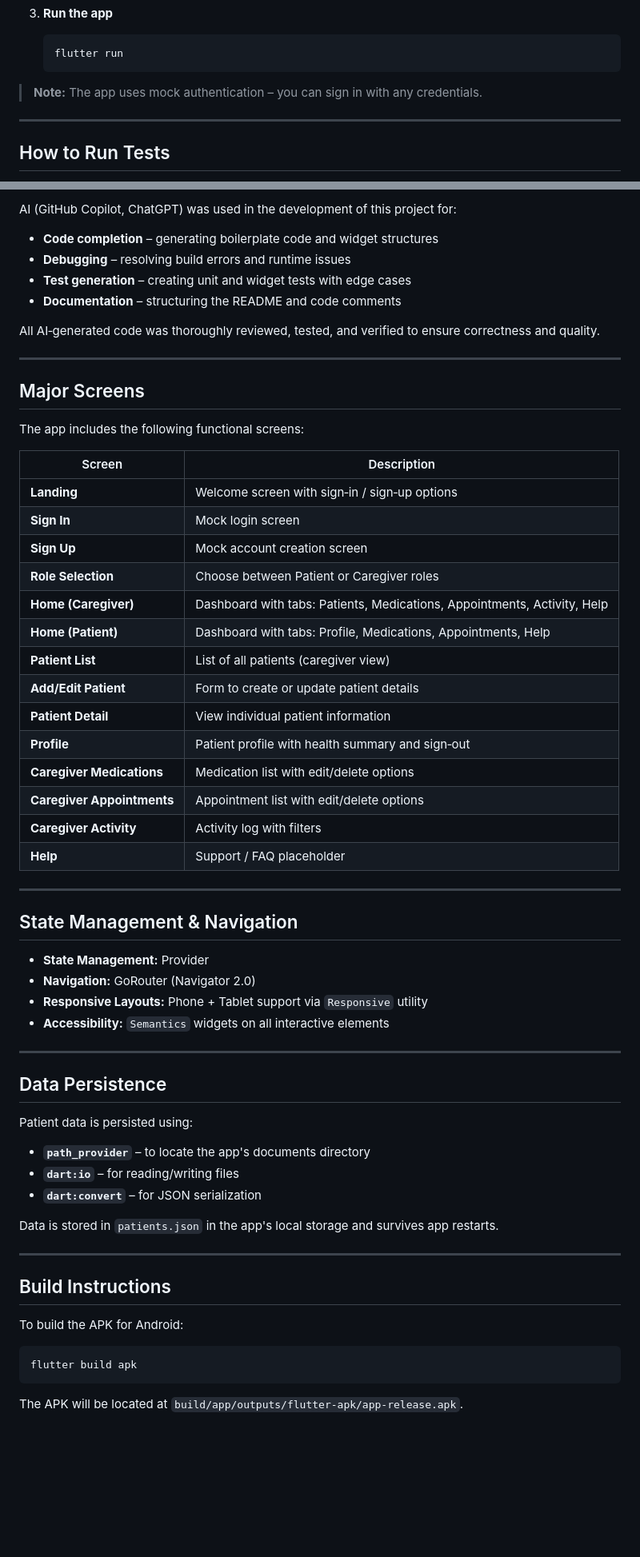
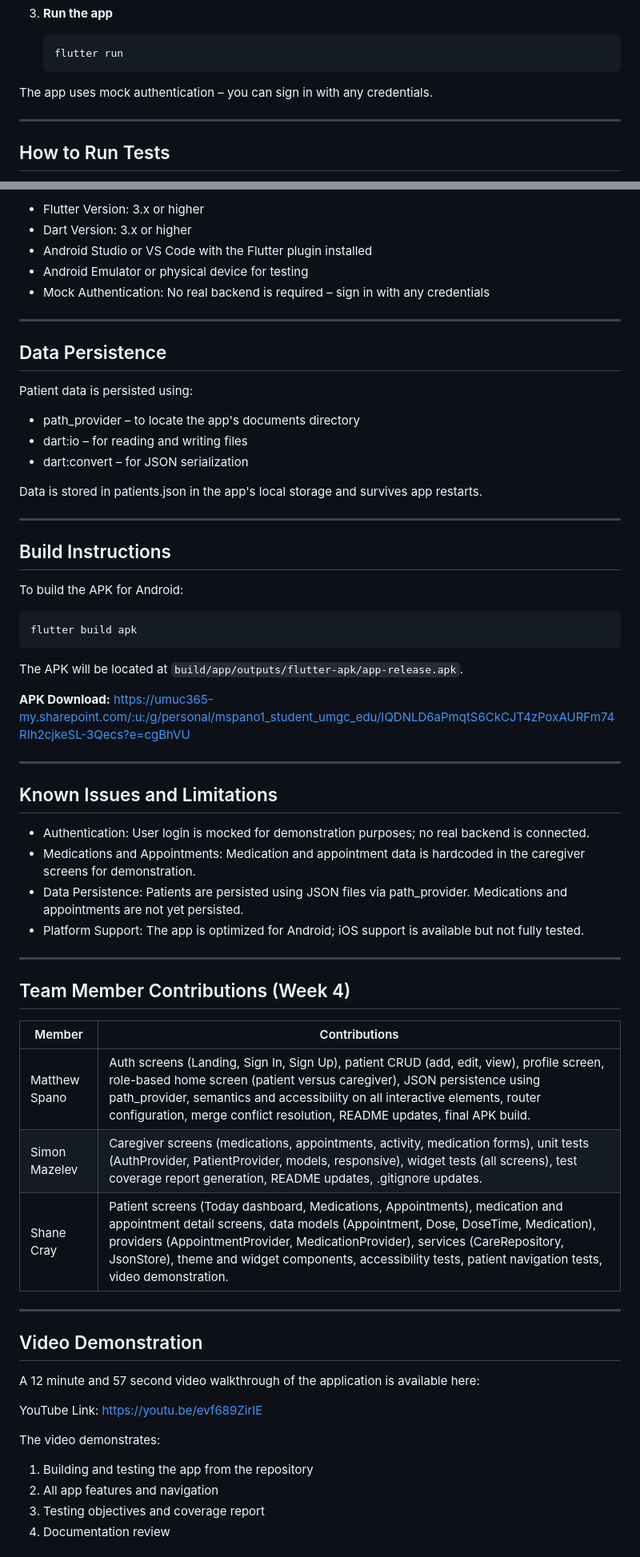
Before and after one commit to avarupter/swen661-devintel, a Markdown page: careconnect_mobile/README.md, 2 parts joined by grey strips. Shown at 80% size. Rendered like a GitHub page; blank space fills up the shorter version.

Commit message:
Update README with final documentation and APK link

````diff
--- a/careconnect_mobile/README.md
+++ b/careconnect_mobile/README.md
@@ -22,7 +22,7 @@ CareConnect is a Flutter mobile application designed to help caregivers and pati
    flutter run
    ```
 
-> **Note:** The app uses mock authentication – you can sign in with any credentials.
+The app uses mock authentication – you can sign in with any credentials.
 
 ---
 
@@ -76,44 +92,9 @@ After generating the coverage report, open `coverage/index.html` in your browser
 
-AI (GitHub Copilot, ChatGPT) was used in the development of this project for:
-
-- **Code completion** – generating boilerplate code and widget structures
-- **Debugging** – resolving build errors and runtime issues
-- **Test generation** – creating unit and widget tests with edge cases
-- **Documentation** – structuring the README and code comments
-
-All AI‑generated code was thoroughly reviewed, tested, and verified to ensure correctness and quality.
-
----
-
-## Major Screens
-
-The app includes the following functional screens:
-
-| Screen | Description |
-|--------|-------------|
-| **Landing** | Welcome screen with sign‑in / sign‑up options |
-| **Sign In** | Mock login screen |
-| **Sign Up** | Mock account creation screen |
-| **Role Selection** | Choose between Patient or Caregiver roles |
-| **Home (Caregiver)** | Dashboard with tabs: Patients, Medications, Appointments, Activity, Help |
-| **Home (Patient)** | Dashboard with tabs: Profile, Medications, Appointments, Help |
-| **Patient List** | List of all patients (caregiver view) |
-| **Add/Edit Patient** | Form to create or update patient details |
-| **Patient Detail** | View individual patient information |
-| **Profile** | Patient profile with health summary and sign‑out |
-| **Caregiver Medications** | Medication list with edit/delete options |
-| **Caregiver Appointments** | Appointment list with edit/delete options |
-| **Caregiver Activity** | Activity log with filters |
-| **Help** | Support / FAQ placeholder |
-
----
-
-## State Management & Navigation
-
-- **State Management:** Provider
-- **Navigation:** GoRouter (Navigator 2.0)
-- **Responsive Layouts:** Phone + Tablet support via `Responsive` utility
-- **Accessibility:** `Semantics` widgets on all interactive elements
+- Flutter Version: 3.x or higher
+- Dart Version: 3.x or higher
+- Android Studio or VS Code with the Flutter plugin installed
+- Android Emulator or physical device for testing
+- Mock Authentication: No real backend is required – sign in with any credentials
 
 ---
 
@@ -121,11 +102,11 @@ The app includes the following functional screens:
 
 Patient data is persisted using:
 
-- **`path_provider`** – to locate the app's documents directory
-- **`dart:io`** – for reading/writing files
-- **`dart:convert`** – for JSON serialization
+- path_provider – to locate the app's documents directory
+- dart:io – for reading and writing files
+- dart:convert – for JSON serialization
 
-Data is stored in `patients.json` in the app's local storage and survives app restarts.
+Data is stored in patients.json in the app's local storage and survives app restarts.
 
 ---
 
@@ -139,3 +120,38 @@ flutter build apk
 
 The APK will be located at `build/app/outputs/flutter-apk/app-release.apk`.
 
+**APK Download:** https://umuc365-my.sharepoint.com/:u:/g/personal/mspano1_student_umgc_edu/IQDNLD6aPmqtS6CkCJT4zPoxAURFm74RIh2cjkeSL-3Qecs?e=cgBhVU
+
+---
+
+## Known Issues and Limitations
+
+- Authentication: User login is mocked for demonstration purposes; no real backend is connected.
+- Medications and Appointments: Medication and appointment data is hardcoded in the caregiver screens for demonstration.
+- Data Persistence: Patients are persisted using JSON files via path_provider. Medications and appointments are not yet persisted.
+- Platform Support: The app is optimized for Android; iOS support is available but not fully tested.
+
+---
+
+## Team Member Contributions (Week 4)
+
+| Member | Contributions |
+|--------|---------------|
+| Matthew Spano | Auth screens (Landing, Sign In, Sign Up), patient CRUD (add, edit, view), profile screen, role-based home screen (patient versus caregiver), JSON persistence using path_provider, semantics and accessibility on all interactive elements, router configuration, merge conflict resolution, README updates, final APK build. |
+| Simon Mazelev | Caregiver screens (medications, appointments, activity, medication forms), unit tests (AuthProvider, PatientProvider, models, responsive), widget tests (all screens), test coverage report generation, README updates, .gitignore updates. |
+| Shane Cray | Patient screens (Today dashboard, Medications, Appointments), medication and appointment detail screens, data models (Appointment, Dose, DoseTime, Medication), providers (AppointmentProvider, MedicationProvider), services (CareRepository, JsonStore), theme and widget components, accessibility tests, patient navigation tests, video demonstration. |
+
+---
+
+## Video Demonstration
+
+A 12 minute and 57 second video walkthrough of the application is available here:
+
+YouTube Link: https://youtu.be/evf689ZirIE
+
+The video demonstrates:
+1. Building and testing the app from the repository
+2. All app features and navigation
+3. Testing objectives and coverage report
+4. Documentation review
+
````
Also changed, not shown: other parts of careconnect_mobile/README.md (+45 -16 lines).
